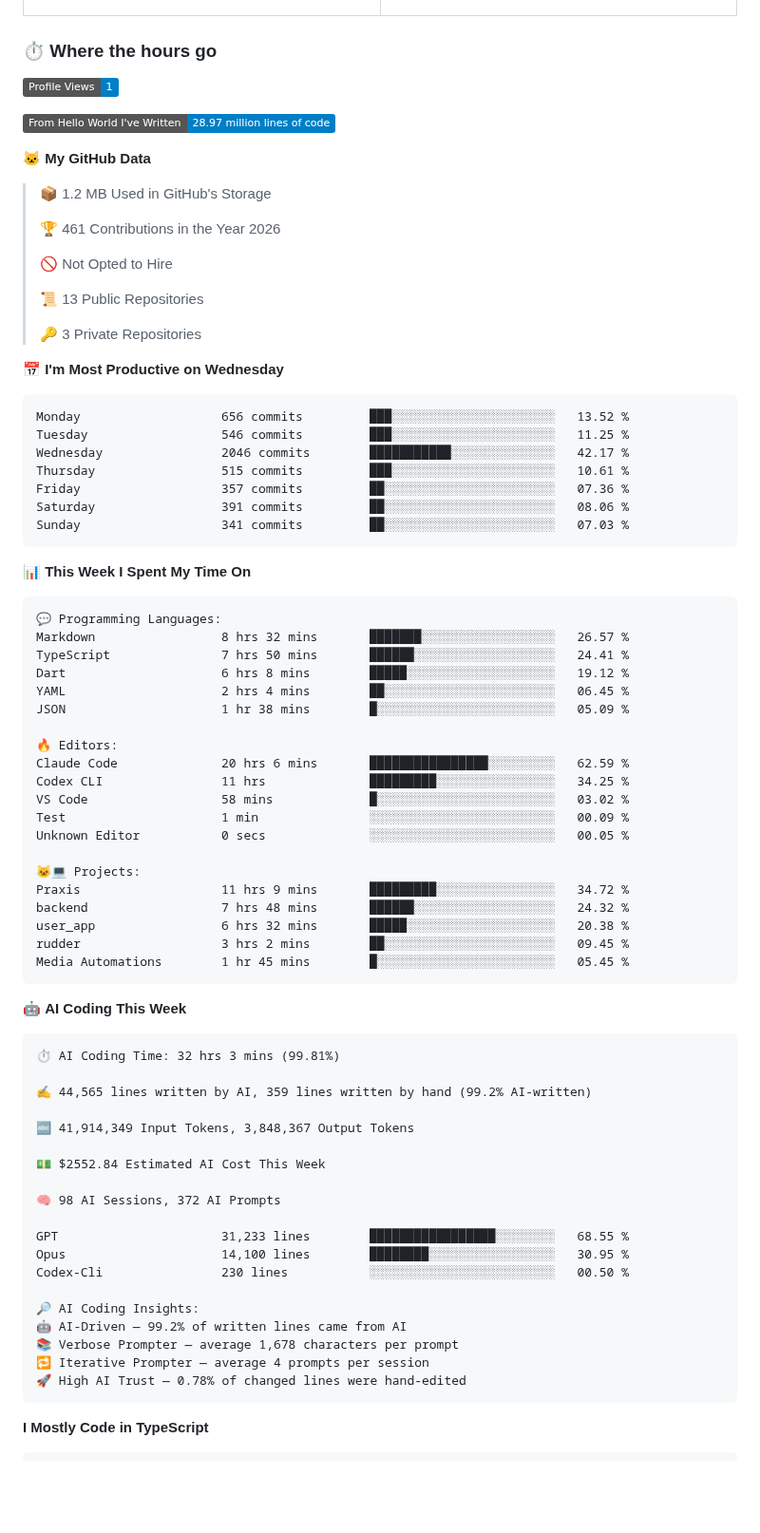
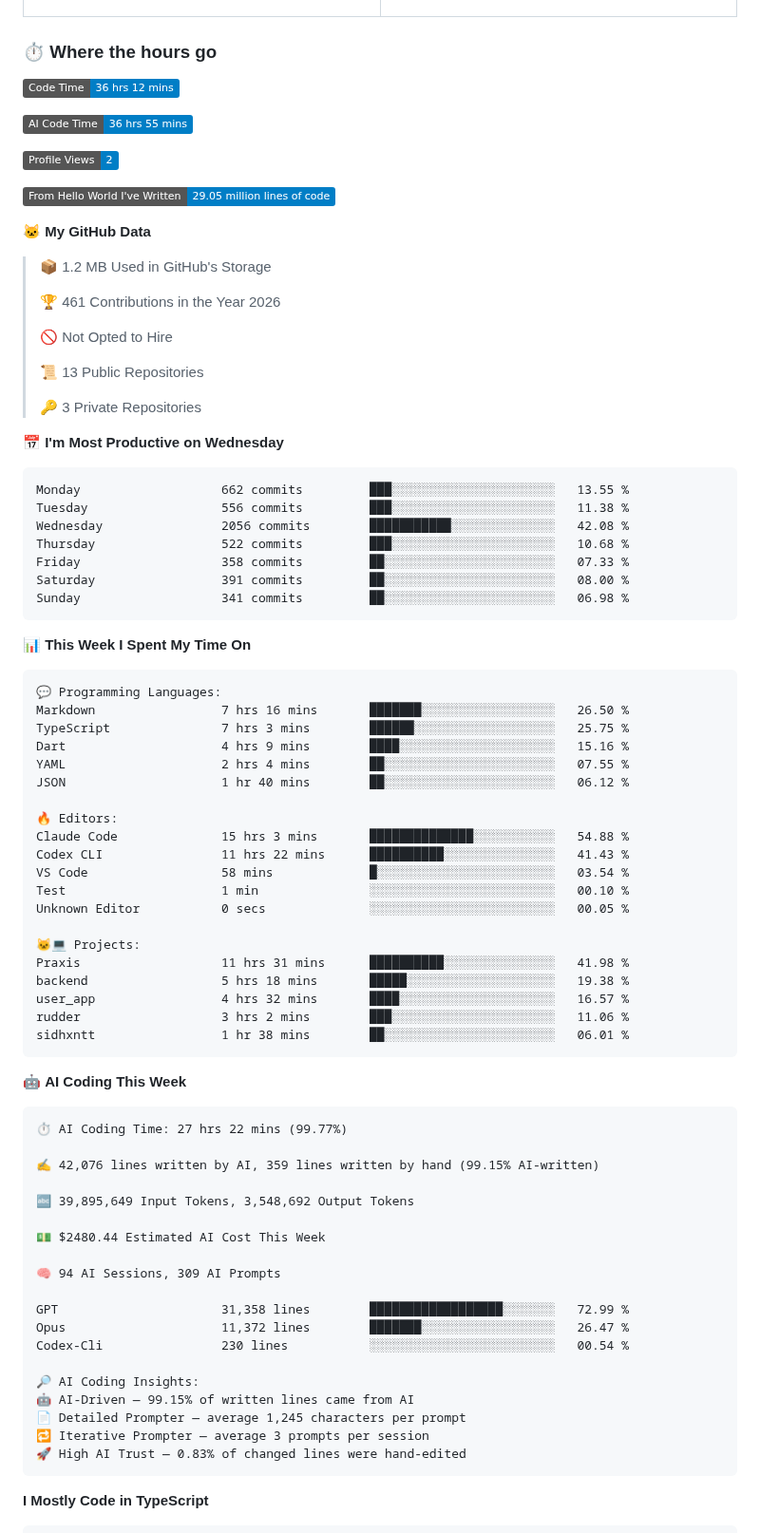
Before and after one commit to sidhxntt/sidhxntt, a Markdown page: README.md, the part around one of its changes. Shown at 95% size. Drawn GitHub-style; badges without logos; blank space fills up the shorter version.

Commit message:
chore: update WakaTime stats [skip ci]

````diff
--- a/README.md
+++ b/README.md
@@ -131,9 +131,13 @@ So, don't wait up—because I'm on my way.
 ### ⏱️ Where the hours go
 
 <!--START_SECTION:waka-->
-![Profile Views](http://img.shields.io/badge/Profile%20Views-1-blue?style=flat)
+![Code Time](http://img.shields.io/badge/Code%20Time-36%20hrs%2012%20mins-blue?style=flat)
 
-![Lines of code](https://img.shields.io/badge/From%20Hello%20World%20I%27ve%20Written-28.97%20million%20lines%20of%20code-blue?style=flat)
+![AI Code Time](http://img.shields.io/badge/AI%20Code%20Time-36%20hrs%2055%20mins-blue?style=flat)
+
+![Profile Views](http://img.shields.io/badge/Profile%20Views-2-blue?style=flat)
+
+![Lines of code](https://img.shields.io/badge/From%20Hello%20World%20I%27ve%20Written-29.05%20million%20lines%20of%20code-blue?style=flat)
 
 **🐱 My GitHub Data**
 
@@ -150,13 +154,13 @@ So, don't wait up—because I'm on my way.
 📅 **I'm Most Productive on Wednesday**
 
 ```text
-Monday                   656 commits         ███░░░░░░░░░░░░░░░░░░░░░░   13.52 %
-Tuesday                  546 commits         ███░░░░░░░░░░░░░░░░░░░░░░   11.25 %
-Wednesday                2046 commits        ███████████░░░░░░░░░░░░░░   42.17 %
-Thursday                 515 commits         ███░░░░░░░░░░░░░░░░░░░░░░   10.61 %
-Friday                   357 commits         ██░░░░░░░░░░░░░░░░░░░░░░░   07.36 %
-Saturday                 391 commits         ██░░░░░░░░░░░░░░░░░░░░░░░   08.06 %
-Sunday                   341 commits         ██░░░░░░░░░░░░░░░░░░░░░░░   07.03 %
+Monday                   662 commits         ███░░░░░░░░░░░░░░░░░░░░░░   13.55 %
+Tuesday                  556 commits         ███░░░░░░░░░░░░░░░░░░░░░░   11.38 %
+Wednesday                2056 commits        ███████████░░░░░░░░░░░░░░   42.08 %
+Thursday                 522 commits         ███░░░░░░░░░░░░░░░░░░░░░░   10.68 %
+Friday                   358 commits         ██░░░░░░░░░░░░░░░░░░░░░░░   07.33 %
+Saturday                 391 commits         ██░░░░░░░░░░░░░░░░░░░░░░░   08.00 %
+Sunday                   341 commits         ██░░░░░░░░░░░░░░░░░░░░░░░   06.98 %
 ```
 
 
@@ -164,49 +168,49 @@ Sunday                   341 commits         ██░░░░░░░░░
 
 ```text
 💬 Programming Languages:
-Markdown                 8 hrs 32 mins       ███████░░░░░░░░░░░░░░░░░░   26.57 %
-TypeScript               7 hrs 50 mins       ██████░░░░░░░░░░░░░░░░░░░   24.41 %
-Dart                     6 hrs 8 mins        █████░░░░░░░░░░░░░░░░░░░░   19.12 %
-YAML                     2 hrs 4 mins        ██░░░░░░░░░░░░░░░░░░░░░░░   06.45 %
-JSON                     1 hr 38 mins        █░░░░░░░░░░░░░░░░░░░░░░░░   05.09 %
+Markdown                 7 hrs 16 mins       ███████░░░░░░░░░░░░░░░░░░   26.50 %
+TypeScript               7 hrs 3 mins        ██████░░░░░░░░░░░░░░░░░░░   25.75 %
+Dart                     4 hrs 9 mins        ████░░░░░░░░░░░░░░░░░░░░░   15.16 %
+YAML                     2 hrs 4 mins        ██░░░░░░░░░░░░░░░░░░░░░░░   07.55 %
+JSON                     1 hr 40 mins        ██░░░░░░░░░░░░░░░░░░░░░░░   06.12 %
 
 🔥 Editors:
-Claude Code              20 hrs 6 mins       ████████████████░░░░░░░░░   62.59 %
-Codex CLI                11 hrs              █████████░░░░░░░░░░░░░░░░   34.25 %
-VS Code                  58 mins             █░░░░░░░░░░░░░░░░░░░░░░░░   03.02 %
-Test                     1 min               ░░░░░░░░░░░░░░░░░░░░░░░░░   00.09 %
+Claude Code              15 hrs 3 mins       ██████████████░░░░░░░░░░░   54.88 %
+Codex CLI                11 hrs 22 mins      ██████████░░░░░░░░░░░░░░░   41.43 %
+VS Code                  58 mins             █░░░░░░░░░░░░░░░░░░░░░░░░   03.54 %
+Test                     1 min               ░░░░░░░░░░░░░░░░░░░░░░░░░   00.10 %
 Unknown Editor           0 secs              ░░░░░░░░░░░░░░░░░░░░░░░░░   00.05 %
 
 🐱‍💻 Projects:
-Praxis                   11 hrs 9 mins       █████████░░░░░░░░░░░░░░░░   34.72 %
-backend                  7 hrs 48 mins       ██████░░░░░░░░░░░░░░░░░░░   24.32 %
-user_app                 6 hrs 32 mins       █████░░░░░░░░░░░░░░░░░░░░   20.38 %
-rudder                   3 hrs 2 mins        ██░░░░░░░░░░░░░░░░░░░░░░░   09.45 %
-Media Automations        1 hr 45 mins        █░░░░░░░░░░░░░░░░░░░░░░░░   05.45 %
+Praxis                   11 hrs 31 mins      ██████████░░░░░░░░░░░░░░░   41.98 %
+backend                  5 hrs 18 mins       █████░░░░░░░░░░░░░░░░░░░░   19.38 %
+user_app                 4 hrs 32 mins       ████░░░░░░░░░░░░░░░░░░░░░   16.57 %
+rudder                   3 hrs 2 mins        ███░░░░░░░░░░░░░░░░░░░░░░   11.06 %
+sidhxntt                 1 hr 38 mins        ██░░░░░░░░░░░░░░░░░░░░░░░   06.01 %
 ```
 
 🤖 **AI Coding This Week**
 
 ```text
-⏱ AI Coding Time: 32 hrs 3 mins (99.81%)
+⏱ AI Coding Time: 27 hrs 22 mins (99.77%)
 
-✍️ 44,565 lines written by AI, 359 lines written by hand (99.2% AI-written)
+✍️ 42,076 lines written by AI, 359 lines written by hand (99.15% AI-written)
 
-🔤 41,914,349 Input Tokens, 3,848,367 Output Tokens
+🔤 39,895,649 Input Tokens, 3,548,692 Output Tokens
 
-💵 $2552.84 Estimated AI Cost This Week
+💵 $2480.44 Estimated AI Cost This Week
 
-🧠 98 AI Sessions, 372 AI Prompts
+🧠 94 AI Sessions, 309 AI Prompts
 
-GPT                      31,233 lines        █████████████████░░░░░░░░   68.55 %
-Opus                     14,100 lines        ████████░░░░░░░░░░░░░░░░░   30.95 %
-Codex-Cli                230 lines           ░░░░░░░░░░░░░░░░░░░░░░░░░   00.50 %
+GPT                      31,358 lines        ██████████████████░░░░░░░   72.99 %
+Opus                     11,372 lines        ███████░░░░░░░░░░░░░░░░░░   26.47 %
+Codex-Cli                230 lines           ░░░░░░░░░░░░░░░░░░░░░░░░░   00.54 %
 
 🔎 AI Coding Insights:
-🤖 AI-Driven — 99.2% of written lines came from AI
-📚 Verbose Prompter — average 1,678 characters per prompt
-🔁 Iterative Prompter — average 4 prompts per session
-🚀 High AI Trust — 0.78% of changed lines were hand-edited
+🤖 AI-Driven — 99.15% of written lines came from AI
+📄 Detailed Prompter — average 1,245 characters per prompt
+🔁 Iterative Prompter — average 3 prompts per session
+🚀 High AI Trust — 0.83% of changed lines were hand-edited
 ```
 
 **I Mostly Code in TypeScript**
````
Also changed, not shown: other parts of README.md (+1 -1 lines), assets/bar_graph.png.
